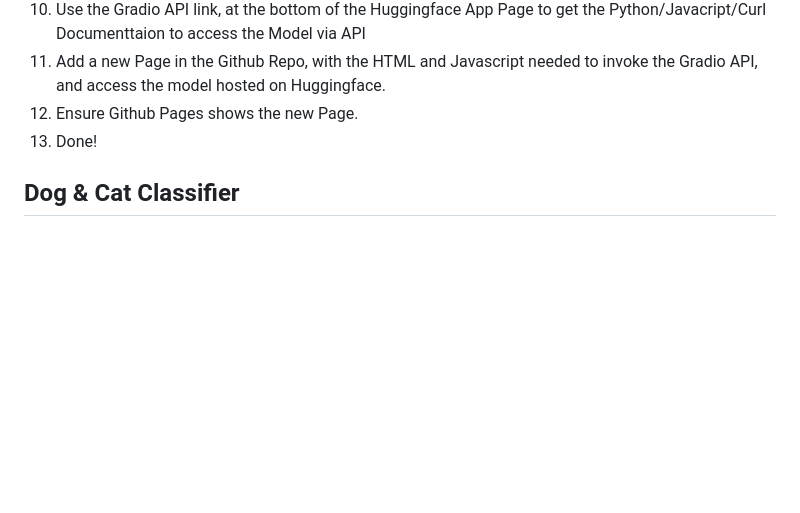
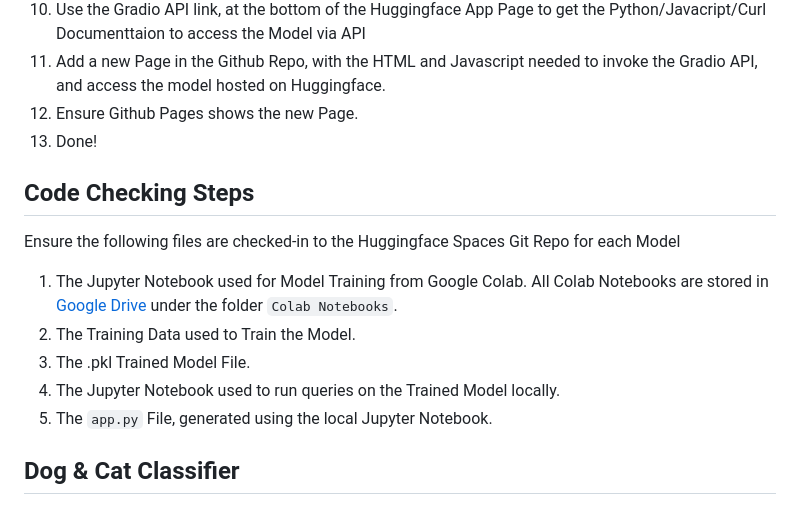
Before and after one commit to srivardhanjalan/animals, a Markdown page: README.md, the part around the change. Rendered like a GitHub page; blank space fills up the shorter version.

```diff
--- a/README.md
+++ b/README.md
@@ -79,6 +79,14 @@ nbdev.export.nb_export('dogs-cats-classifier-app.ipynb', 'app')
 12. Ensure Github Pages shows the new Page.
 13. Done!
 
+## Code Checking Steps
+Ensure the following files are checked-in to the Huggingface Spaces Git Repo for each Model
+1. The Jupyter Notebook used for Model Training from Google Colab. All Colab Notebooks are stored in [Google Drive](https://drive.google.com/drive/home) under the folder `Colab Notebooks`.
+2. The Training Data used to Train the Model.
+3. The .pkl Trained Model File.
+4. The Jupyter Notebook used to run queries on the Trained Model locally.
+5. The `app.py` File, generated using the local Jupyter Notebook.
+
 ## Dog & Cat Classifier
 ### Huggingface Model & App Repo
 https://huggingface.co/spaces/srivardhanjalan/dog-cat-classifier/tree/main
```
